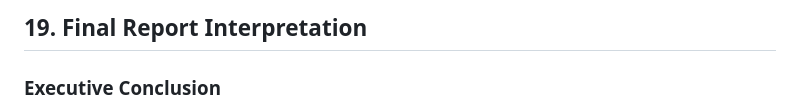
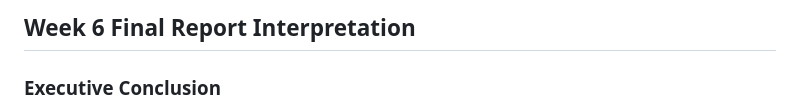
Before and after one commit to jaycieliu/IDX-Exchange-Summer-2026-DS-Intern, a Markdown page: week6/week6_final_report_interpretation.md, the part around the change. Drawn GitHub-style.

```diff
--- a/week6/week6_final_report_interpretation.md
+++ b/week6/week6_final_report_interpretation.md
@@ -1,4 +1,4 @@
-## 19. Final Report Interpretation
+## Week 6 Final Report Interpretation
 
 ### Executive Conclusion
 
```
